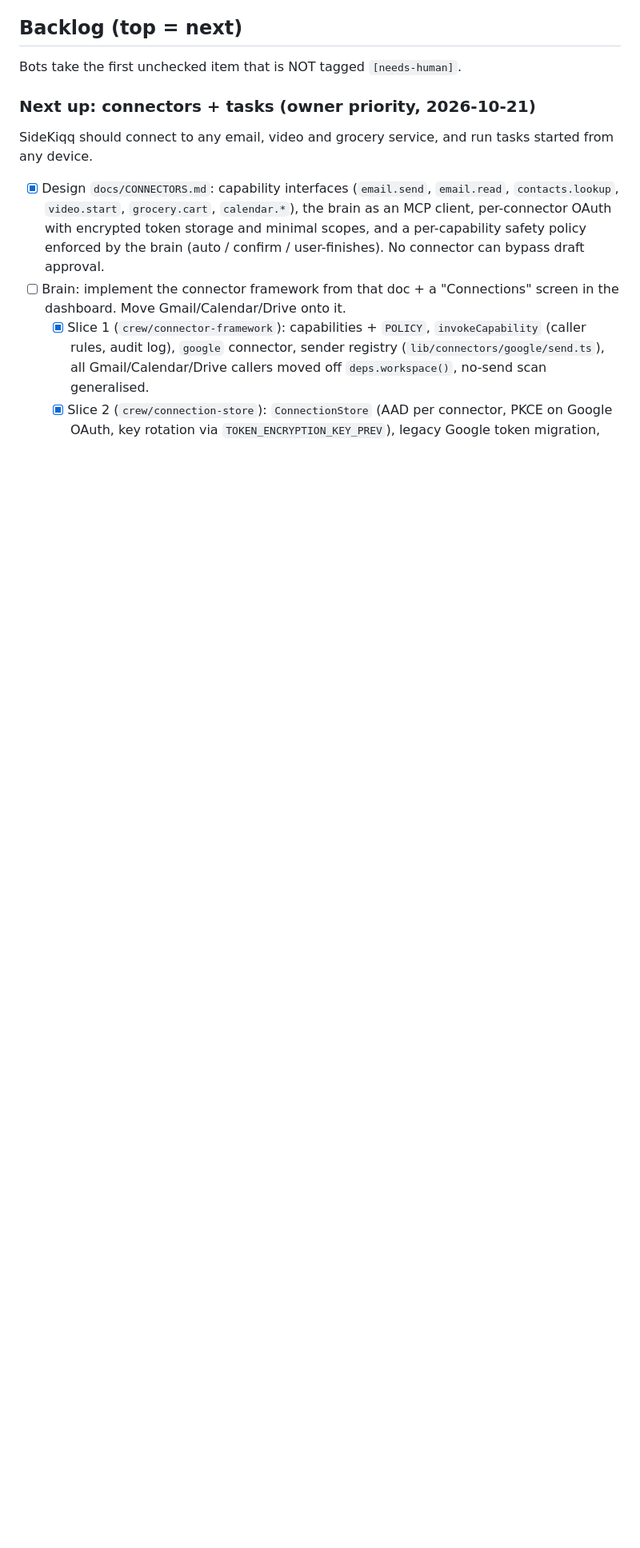
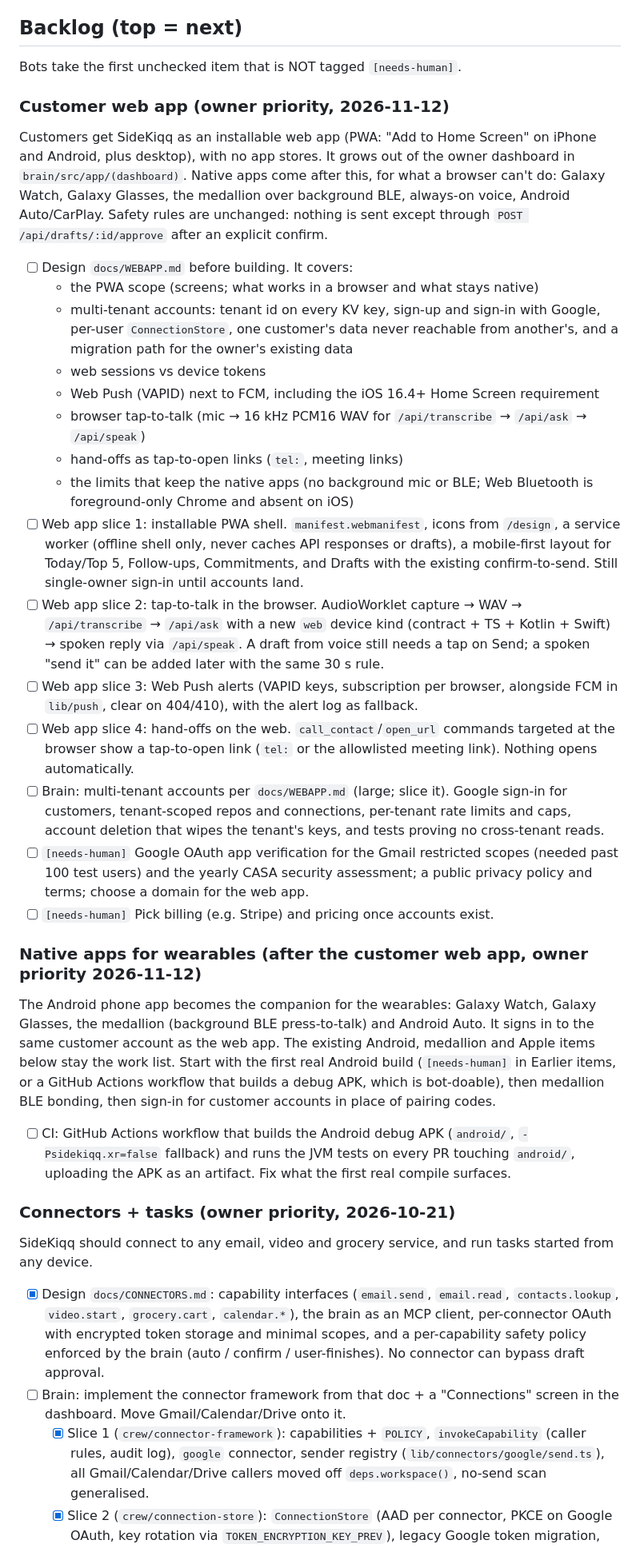
Before and after one commit to stimmel11/sidekiqq, a Markdown page: PROGRESS.md, the part around one of its changes. Shown at 80% size. Drawn GitHub-style; blank space fills up the shorter version.

Commit message:
Backlog: customer web app first, then native apps for wearables (owner priority 2026-11-12)
Co-Authored-By: Claude Opus 5.5 <noreply@anthropic.com>
Claude-Session: https://claude.ai/code/session_01GWh4YqxV8LLDZrsYE5AA1m

```diff
--- a/PROGRESS.md
+++ b/PROGRESS.md
@@ -56,7 +57,29 @@ This file is the build crew's memory. Every session (human or bot) reads it firs
 
 Bots take the first unchecked item that is NOT tagged `[needs-human]`.
 
-### Next up: connectors + tasks (owner priority, 2026-10-21)
+### Customer web app (owner priority, 2026-11-12)
+Customers get SideKiqq as an installable web app (PWA: "Add to Home Screen" on iPhone and Android, plus desktop), with no app stores. It grows out of the owner dashboard in `brain/src/app/(dashboard)`. Native apps come after this, for what a browser can't do: Galaxy Watch, Galaxy Glasses, the medallion over background BLE, always-on voice, Android Auto/CarPlay. Safety rules are unchanged: nothing is sent except through `POST /api/drafts/:id/approve` after an explicit confirm.
+- [ ] Design `docs/WEBAPP.md` before building. It covers:
+  - the PWA scope (screens; what works in a browser and what stays native)
+  - multi-tenant accounts: tenant id on every KV key, sign-up and sign-in with Google, per-user `ConnectionStore`, one customer's data never reachable from another's, and a migration path for the owner's existing data
+  - web sessions vs device tokens
+  - Web Push (VAPID) next to FCM, including the iOS 16.4+ Home Screen requirement
+  - browser tap-to-talk (mic → 16 kHz PCM16 WAV for `/api/transcribe` → `/api/ask` → `/api/speak`)
+  - hand-offs as tap-to-open links (`tel:`, meeting links)
+  - the limits that keep the native apps (no background mic or BLE; Web Bluetooth is foreground-only Chrome and absent on iOS)
+- [ ] Web app slice 1: installable PWA shell. `manifest.webmanifest`, icons from `/design`, a service worker (offline shell only, never caches API responses or drafts), a mobile-first layout for Today/Top 5, Follow-ups, Commitments, and Drafts with the existing confirm-to-send. Still single-owner sign-in until accounts land.
+- [ ] Web app slice 2: tap-to-talk in the browser. AudioWorklet capture → WAV → `/api/transcribe` → `/api/ask` with a new `web` device kind (contract + TS + Kotlin + Swift) → spoken reply via `/api/speak`. A draft from voice still needs a tap on Send; a spoken "send it" can be added later with the same 30 s rule.
+- [ ] Web app slice 3: Web Push alerts (VAPID keys, subscription per browser, alongside FCM in `lib/push`, clear on 404/410), with the alert log as fallback.
+- [ ] Web app slice 4: hand-offs on the web. `call_contact`/`open_url` commands targeted at the browser show a tap-to-open link (`tel:` or the allowlisted meeting link). Nothing opens automatically.
+- [ ] Brain: multi-tenant accounts per `docs/WEBAPP.md` (large; slice it). Google sign-in for customers, tenant-scoped repos and connections, per-tenant rate limits and caps, account deletion that wipes the tenant's keys, and tests proving no cross-tenant reads.
+- [ ] `[needs-human]` Google OAuth app verification for the Gmail restricted scopes (needed past 100 test users) and the yearly CASA security assessment; a public privacy policy and terms; choose a domain for the web app.
+- [ ] `[needs-human]` Pick billing (e.g. Stripe) and pricing once accounts exist.
+
+### Native apps for wearables (after the customer web app, owner priority 2026-11-12)
+The Android phone app becomes the companion for the wearables: Galaxy Watch, Galaxy Glasses, the medallion (background BLE press-to-talk) and Android Auto. It signs in to the same customer account as the web app. The existing Android, medallion and Apple items below stay the work list. Start with the first real Android build (`[needs-human]` in Earlier items, or a GitHub Actions workflow that builds a debug APK, which is bot-doable), then medallion BLE bonding, then sign-in for customer accounts in place of pairing codes.
+- [ ] CI: GitHub Actions workflow that builds the Android debug APK (`android/`, `-Psidekiqq.xr=false` fallback) and runs the JVM tests on every PR touching `android/`, uploading the APK as an artifact. Fix what the first real compile surfaces.
+
+### Connectors + tasks (owner priority, 2026-10-21)
 SideKiqq should connect to any email, video and grocery service, and run tasks started from any device.
 - [x] Design `docs/CONNECTORS.md`: capability interfaces (`email.send`, `email.read`, `contacts.lookup`, `video.start`, `grocery.cart`, `calendar.*`), the brain as an MCP client, per-connector OAuth with encrypted token storage and minimal scopes, and a per-capability safety policy enforced by the brain (auto / confirm / user-finishes). No connector can bypass draft approval.
 - [ ] Brain: implement the connector framework from that doc + a "Connections" screen in the dashboard. Move Gmail/Calendar/Drive onto it.
```
Also changed, not shown: other parts of PROGRESS.md (+1 -0 lines).
